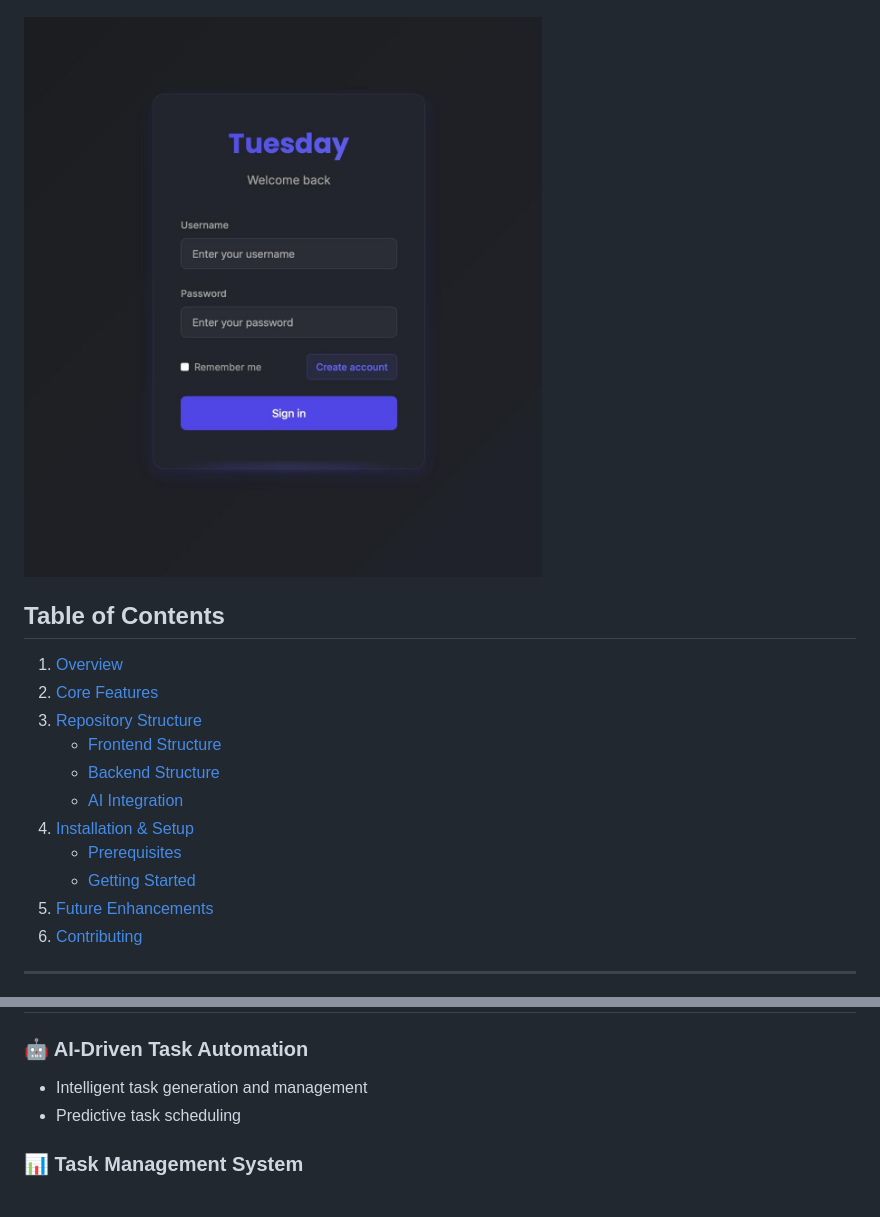
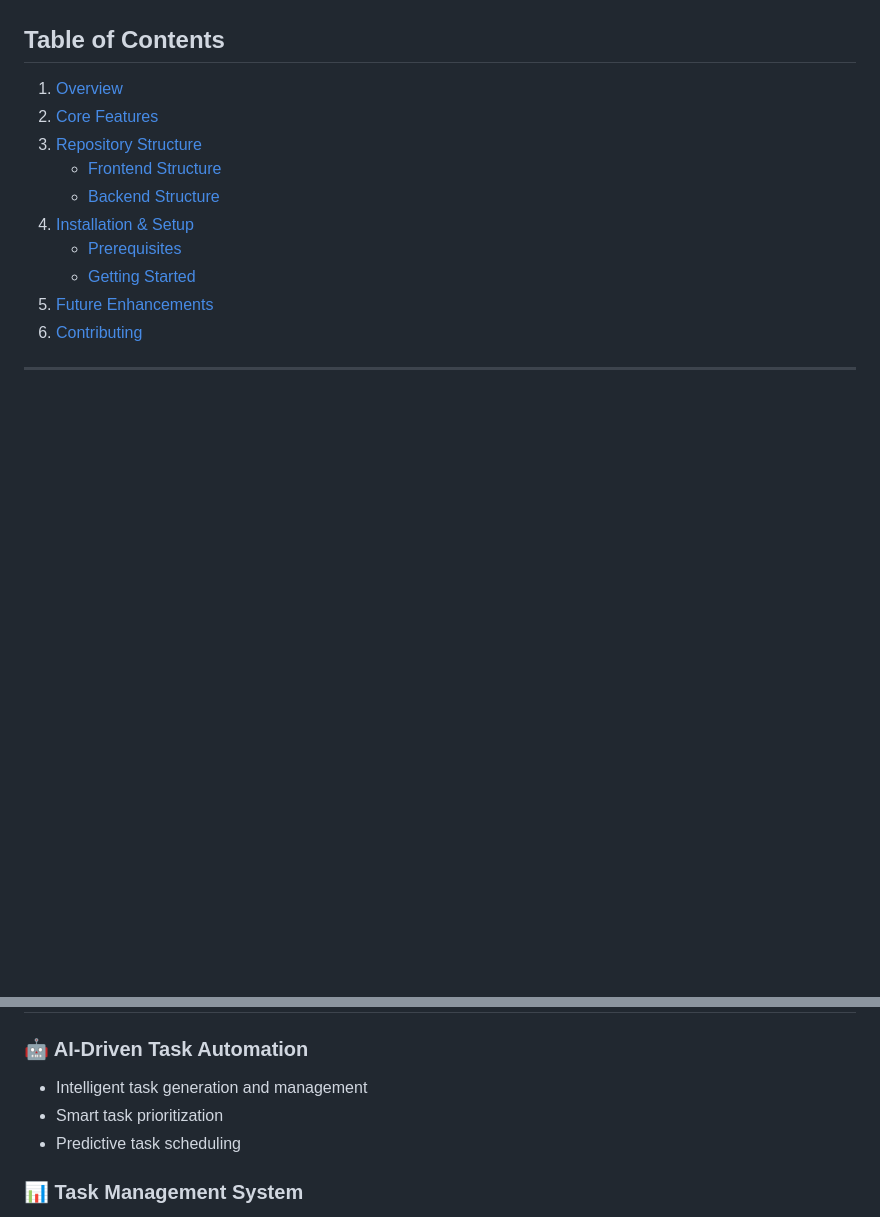
Before and after one commit to MisbahAN/tuesday.com, a Markdown page: README.md, 2 parts joined by grey strips. Drawn GitHub-style; blank space fills up the shorter version.

```diff
--- a/README.md
+++ b/README.md
@@ -10,7 +8,5 @@
 [![Powered by OpenAI](https://img.shields.io/badge/Powered%20by-OpenAI-412991.svg)](https://openai.com)
 </div>
-
-![Tuesday.com Dashboard](AI-Integration/tuesdayloginpage.jpg)
 
 ## Table of Contents
 1. [Overview](#overview)
@@ -18,7 +14,6 @@
 3. [Repository Structure](#-Repository-Structure)
    - [Frontend Structure](#frontend-structure)
    - [Backend Structure](#backend-structure)
-   - [AI Integration](#ai-integration)
 4. [Installation & Setup](#Installation-&-Setup)
    - [Prerequisites](#prerequisites)
    - [Getting Started](#getting-started)
@@ -35,6 +30,7 @@
 
 ### 🤖 AI-Driven Task Automation
 - Intelligent task generation and management
+- Smart task prioritization
 - Predictive task scheduling
 
 ### 📊 Task Management System
```
Also changed, not shown: other parts of README.md (+17 -43 lines).
